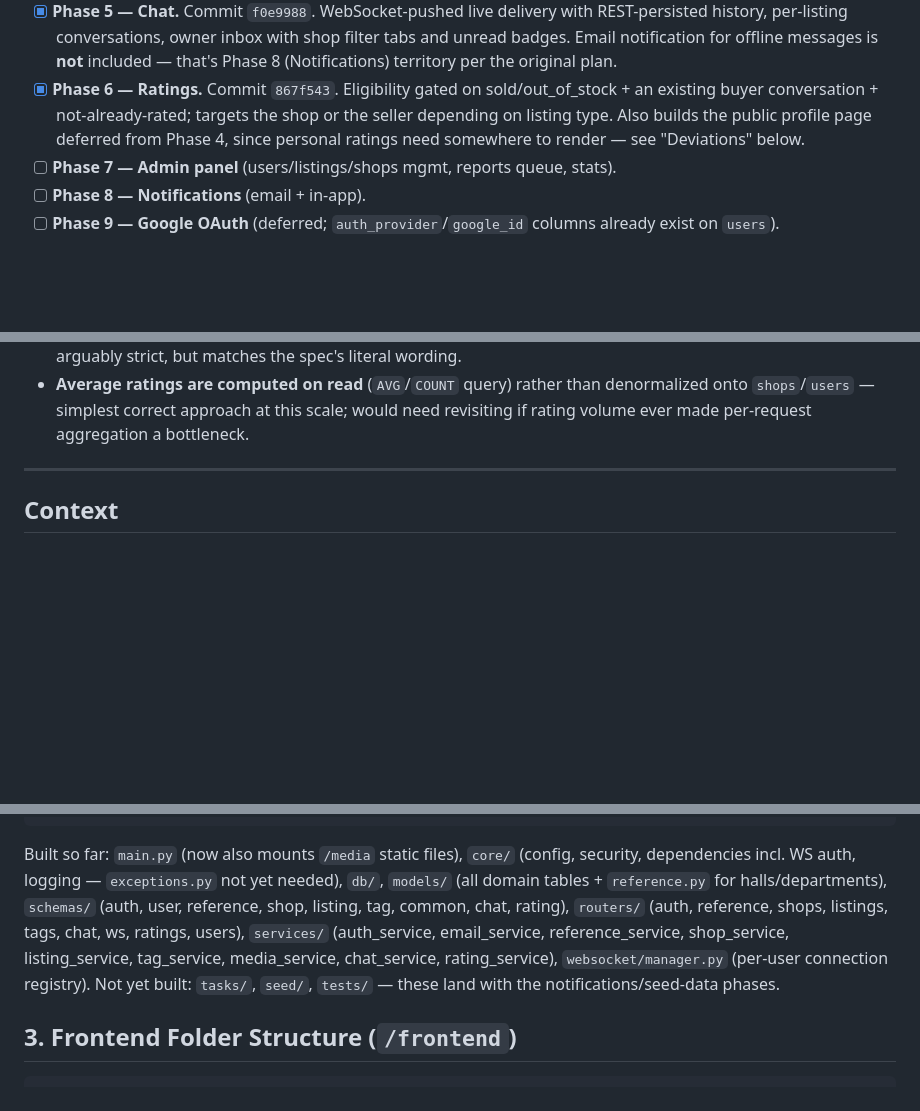
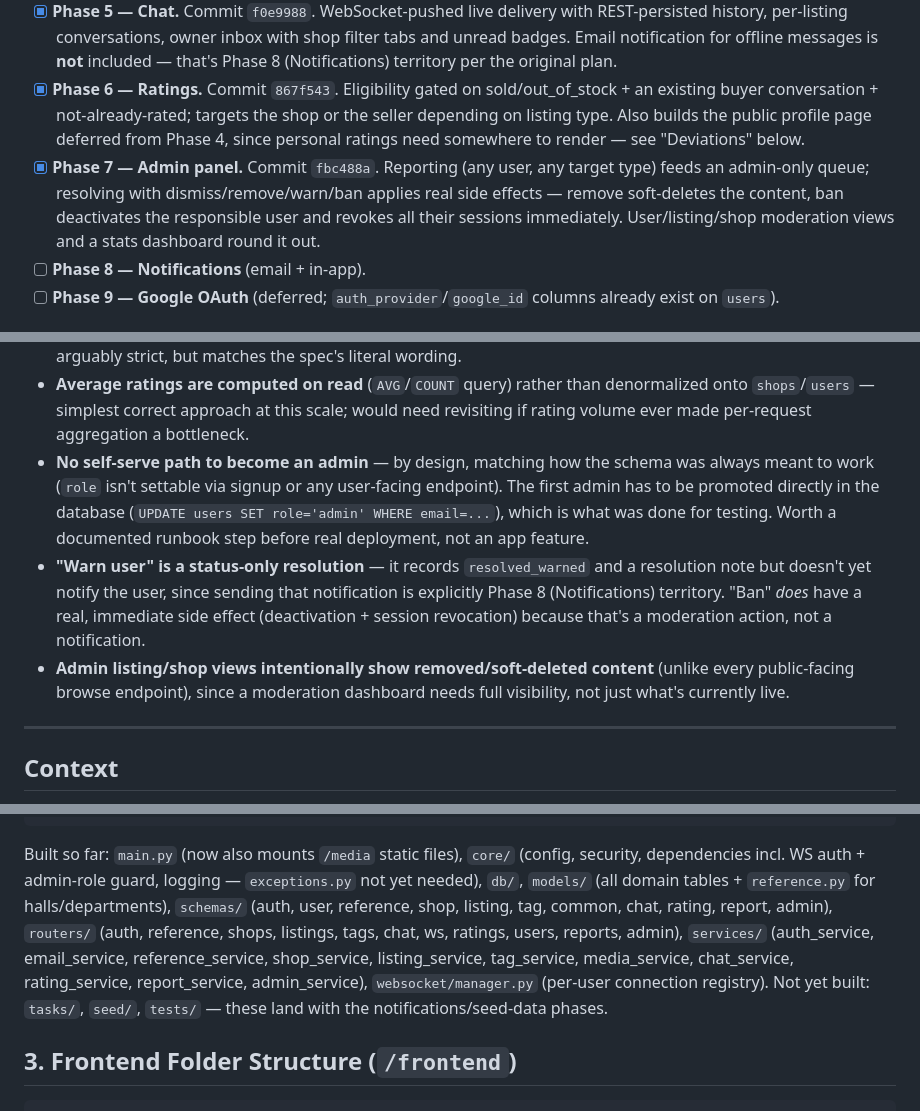
Before and after one commit to salman1237/kenabecha-ju, a Markdown page: PLAN.md, 3 parts joined by grey strips. Drawn GitHub-style; blank space fills up the shorter version.

Commit message:
Update PLAN.md: mark Phase 7 (admin panel) done

````diff
--- a/PLAN.md
+++ b/PLAN.md
@@ -11,7 +11,7 @@ This is the schema/folder-structure plan approved before scaffolding began, kept
 - [x] **Phase 4 — Listings CRUD** (personal + shop-based), plus the shops management it depends on. Commit `b2525b8`. Includes tag autocomplete/trending, image uploads, and browse/search/filter. Full profile page (personal listings + shop cards) and shop edit UI were **not** built this phase — see "Deviations" below.
 - [x] **Phase 5 — Chat.** Commit `f0e9988`. WebSocket-pushed live delivery with REST-persisted history, per-listing conversations, owner inbox with shop filter tabs and unread badges. Email notification for offline messages is **not** included — that's Phase 8 (Notifications) territory per the original plan.
 - [x] **Phase 6 — Ratings.** Commit `867f543`. Eligibility gated on sold/out_of_stock + an existing buyer conversation + not-already-rated; targets the shop or the seller depending on listing type. Also builds the public profile page deferred from Phase 4, since personal ratings need somewhere to render — see "Deviations" below.
-- [ ] **Phase 7 — Admin panel** (users/listings/shops mgmt, reports queue, stats).
+- [x] **Phase 7 — Admin panel.** Commit `fbc488a`. Reporting (any user, any target type) feeds an admin-only queue; resolving with dismiss/remove/warn/ban applies real side effects — remove soft-deletes the content, ban deactivates the responsible user and revokes all their sessions immediately. User/listing/shop moderation views and a stats dashboard round it out.
 - [ ] **Phase 8 — Notifications** (email + in-app).
 - [ ] **Phase 9 — Google OAuth** (deferred; `auth_provider`/`google_id` columns already exist on `users`).
 
@@ -29,6 +29,9 @@ This is the schema/folder-structure plan approved before scaffolding began, kept
 - **Public profile page built as part of Phase 6** (see above) rather than Phase 4 — resolved the deferred item and the "ratings need a home" dependency together. It's read-only: name, department, batch, bio, average rating, personal listings, shop cards, recent reviews. Profile *editing* (avatar/bio/phone) still isn't built — no phase has needed it yet.
 - **Rating eligibility requires an existing conversation** as the proof-of-transaction signal ("they were the one who messaged about it" from the spec), not a payment or explicit "confirm receipt" step, since there's no payment integration by design. A buyer who never messaged before the seller marked it sold can't rate — arguably strict, but matches the spec's literal wording.
 - **Average ratings are computed on read** (`AVG`/`COUNT` query) rather than denormalized onto `shops`/`users` — simplest correct approach at this scale; would need revisiting if rating volume ever made per-request aggregation a bottleneck.
+- **No self-serve path to become an admin** — by design, matching how the schema was always meant to work (`role` isn't settable via signup or any user-facing endpoint). The first admin has to be promoted directly in the database (`UPDATE users SET role='admin' WHERE email=...`), which is what was done for testing. Worth a documented runbook step before real deployment, not an app feature.
+- **"Warn user" is a status-only resolution** — it records `resolved_warned` and a resolution note but doesn't yet notify the user, since sending that notification is explicitly Phase 8 (Notifications) territory. "Ban" *does* have a real, immediate side effect (deactivation + session revocation) because that's a moderation action, not a notification.
+- **Admin listing/shop views intentionally show removed/soft-deleted content** (unlike every public-facing browse endpoint), since a moderation dashboard needs full visibility, not just what's currently live.
 
 ---
 
@@ -128,7 +131,7 @@ backend/
   .env.example
 ```
 
-Built so far: `main.py` (now also mounts `/media` static files), `core/` (config, security, dependencies incl. WS auth, logging — `exceptions.py` not yet needed), `db/`, `models/` (all domain tables + `reference.py` for halls/departments), `schemas/` (auth, user, reference, shop, listing, tag, common, chat, rating), `routers/` (auth, reference, shops, listings, tags, chat, ws, ratings, users), `services/` (auth_service, email_service, reference_service, shop_service, listing_service, tag_service, media_service, chat_service, rating_service), `websocket/manager.py` (per-user connection registry). Not yet built: `tasks/`, `seed/`, `tests/` — these land with the notifications/seed-data phases.
+Built so far: `main.py` (now also mounts `/media` static files), `core/` (config, security, dependencies incl. WS auth + admin-role guard, logging — `exceptions.py` not yet needed), `db/`, `models/` (all domain tables + `reference.py` for halls/departments), `schemas/` (auth, user, reference, shop, listing, tag, common, chat, rating, report, admin), `routers/` (auth, reference, shops, listings, tags, chat, ws, ratings, users, reports, admin), `services/` (auth_service, email_service, reference_service, shop_service, listing_service, tag_service, media_service, chat_service, rating_service, report_service, admin_service), `websocket/manager.py` (per-user connection registry). Not yet built: `tasks/`, `seed/`, `tests/` — these land with the notifications/seed-data phases.
 
 ## 3. Frontend Folder Structure (`/frontend`)
 
````
Also changed, not shown: other parts of PLAN.md (+1 -1 lines).
